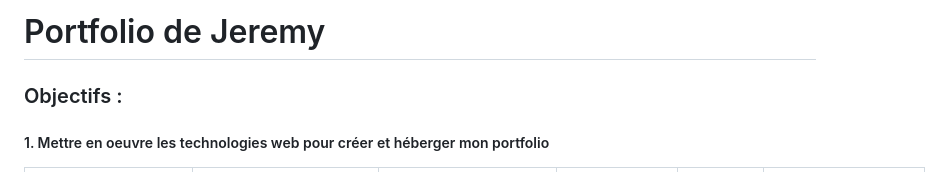
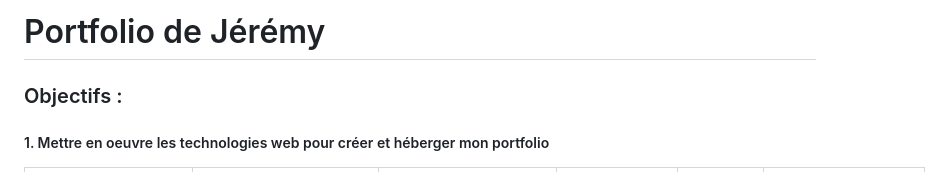
Before and after one commit to Jrmtln/Jeremy.GitHub.io, a Markdown page: README.md, the part around the change. GitHub-like rendering.

```diff
--- a/README.md
+++ b/README.md
@@ -1,4 +1,4 @@
-# Portfolio de Jeremy
+# Portfolio de Jérémy
 
 ### Objectifs :
 ##### 1. Mettre en oeuvre les technologies web pour créer et héberger mon portfolio
```
